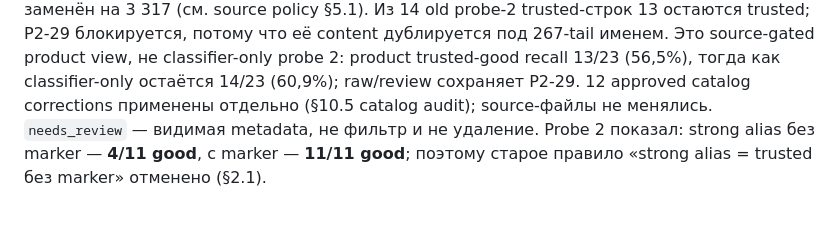
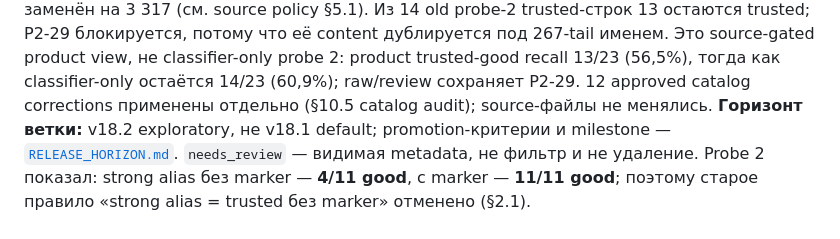
Before and after one commit to DEICIDEGRAUER/entity_analyzer, a Markdown page: docs/OUTPUT_TRUST_LEVELS.md, the part around the change. GitHub-like rendering; blank space fills up the shorter version.

```diff
--- a/docs/OUTPUT_TRUST_LEVELS.md
+++ b/docs/OUTPUT_TRUST_LEVELS.md
@@ -20,7 +20,8 @@ trusted-строк 13 остаются trusted; P2-29 блокируется, п
 classifier-only probe 2: product trusted-good recall 13/23 (56,5%), тогда как
 classifier-only остаётся 14/23 (60,9%); raw/review сохраняет P2-29.
 12 approved catalog corrections применены отдельно (§10.5 catalog audit);
-source-файлы не менялись.
+source-файлы не менялись. **Горизонт ветки:** v18.2 exploratory, не v18.1
+default; promotion-критерии и milestone — [`RELEASE_HORIZON.md`](RELEASE_HORIZON.md).
 `needs_review` — видимая metadata, не фильтр и не удаление. Probe 2 показал:
 strong alias без marker — **4/11 good**, с marker — **11/11 good**; поэтому
 старое правило «strong alias = trusted без marker» отменено (§2.1).
```
Also changed, not shown: docs/OUTPUT_GENERATOR_POLICY.md (+4 -0 lines), docs/RELEASE_HORIZON.md (added, +46 -0 lines).
